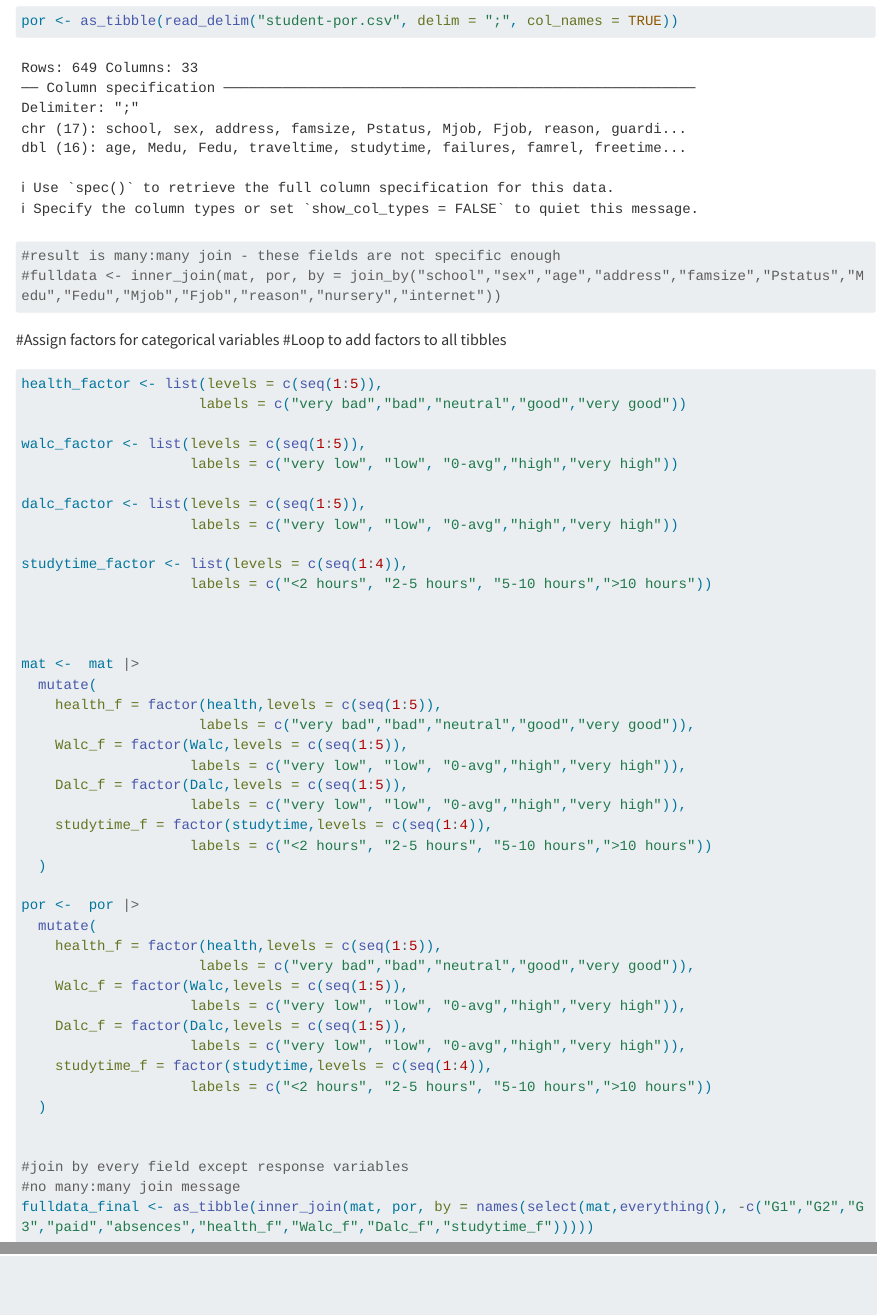
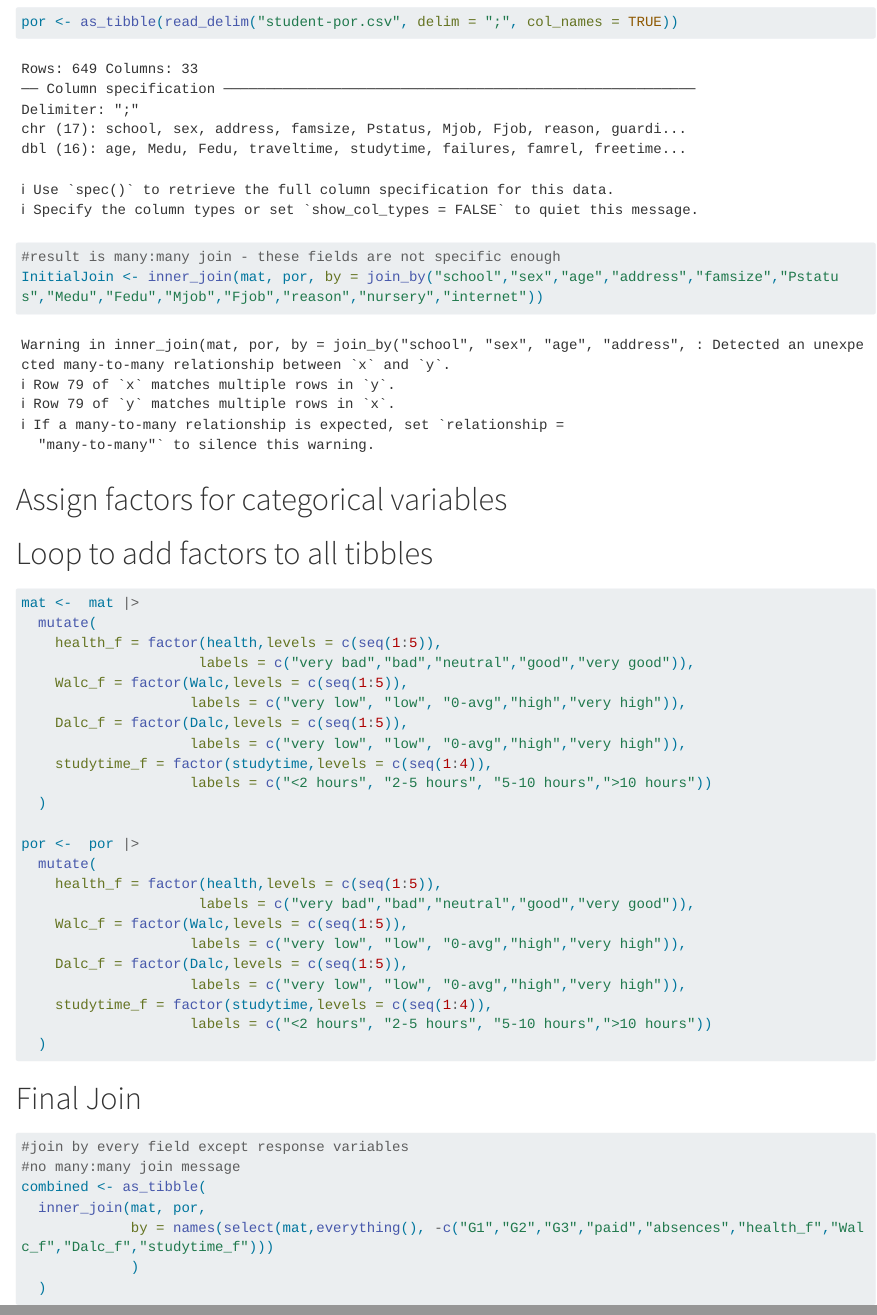
Before and after one commit to evana-gray/Homework5, a Quarto document (homework5.qmd): the page in a window 1100 px wide, from 890 px down before the commit and from 930 px down after it, so that both start at the same text, and a second part further down, joined at a grey line. Rendered offline with R 4.5, knitr and Pandoc in place of Quarto, with nearby package versions; long lines of code are wrapped.

Commit message:
20251006_2

````diff
--- a/homework5.qmd
+++ b/homework5.qmd
@@ -20,36 +20,22 @@ d3=merge(d1,d2,by=c("school","sex","age","address","famsize","Pstatus","Medu","F
 
 ```
 
-#Tidyverse Read in Data
+# Tidyverse Read in Data
 ```{r}
 #same work done using tidyverse functions
 mat <- as_tibble(read_delim("student-mat.csv", delim = ";", col_names = TRUE))
 por <- as_tibble(read_delim("student-por.csv", delim = ";", col_names = TRUE))
 
 #result is many:many join - these fields are not specific enough
-#fulldata <- inner_join(mat, por, by = join_by("school","sex","age","address","famsize","Pstatus","Medu","Fedu","Mjob","Fjob","reason","nursery","internet"))
+InitialJoin <- inner_join(mat, por, by = join_by("school","sex","age","address","famsize","Pstatus","Medu","Fedu","Mjob","Fjob","reason","nursery","internet"))
 
 
 
 ```
 
-#Assign factors for categorical variables
-#Loop to add factors to all tibbles
+# Assign factors for categorical variables
+# Loop to add factors to all tibbles
 ```{r}
-
-health_factor <- list(levels = c(seq(1:5)),
-                     labels = c("very bad","bad","neutral","good","very good"))
-
-walc_factor <- list(levels = c(seq(1:5)),
-                    labels = c("very low", "low", "0-avg","high","very high"))
-
-dalc_factor <- list(levels = c(seq(1:5)),
-                    labels = c("very low", "low", "0-avg","high","very high"))
-
-studytime_factor <- list(levels = c(seq(1:4)),
-                    labels = c("<2 hours", "2-5 hours", "5-10 hours",">10 hours"))
-
-
 
 mat <-  mat |>
   mutate(
@@ -76,7 +62,16 @@ por <-  por |>
   )
 
 
+
+```
+
+# Final Join
+```{r}
 #join by every field except response variables
 #no many:many join message
-fulldata_final <- as_tibble(inner_join(mat, por, by = names(select(mat,everything(), -c("G1","G2","G3","paid","absences","health_f","Walc_f","Dalc_f","studytime_f")))))
+combined <- as_tibble(
+  inner_join(mat, por,
+             by = names(select(mat,everything(), -c("G1","G2","G3","paid","absences","health_f","Walc_f","Dalc_f","studytime_f")))
+             )
+  )
 ```
````
Also changed, not shown: homework5.qmd (2 more changed lines).
